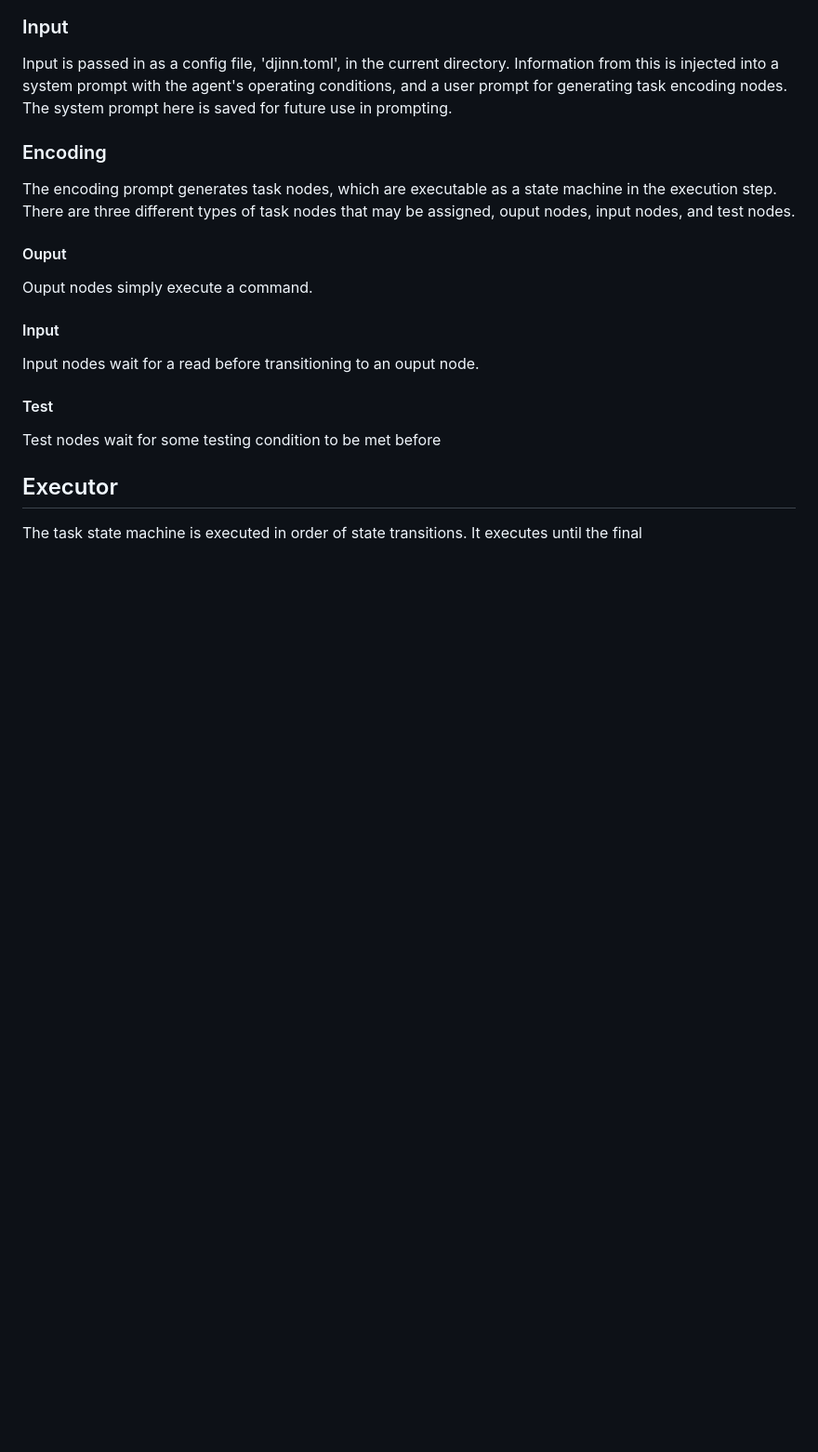
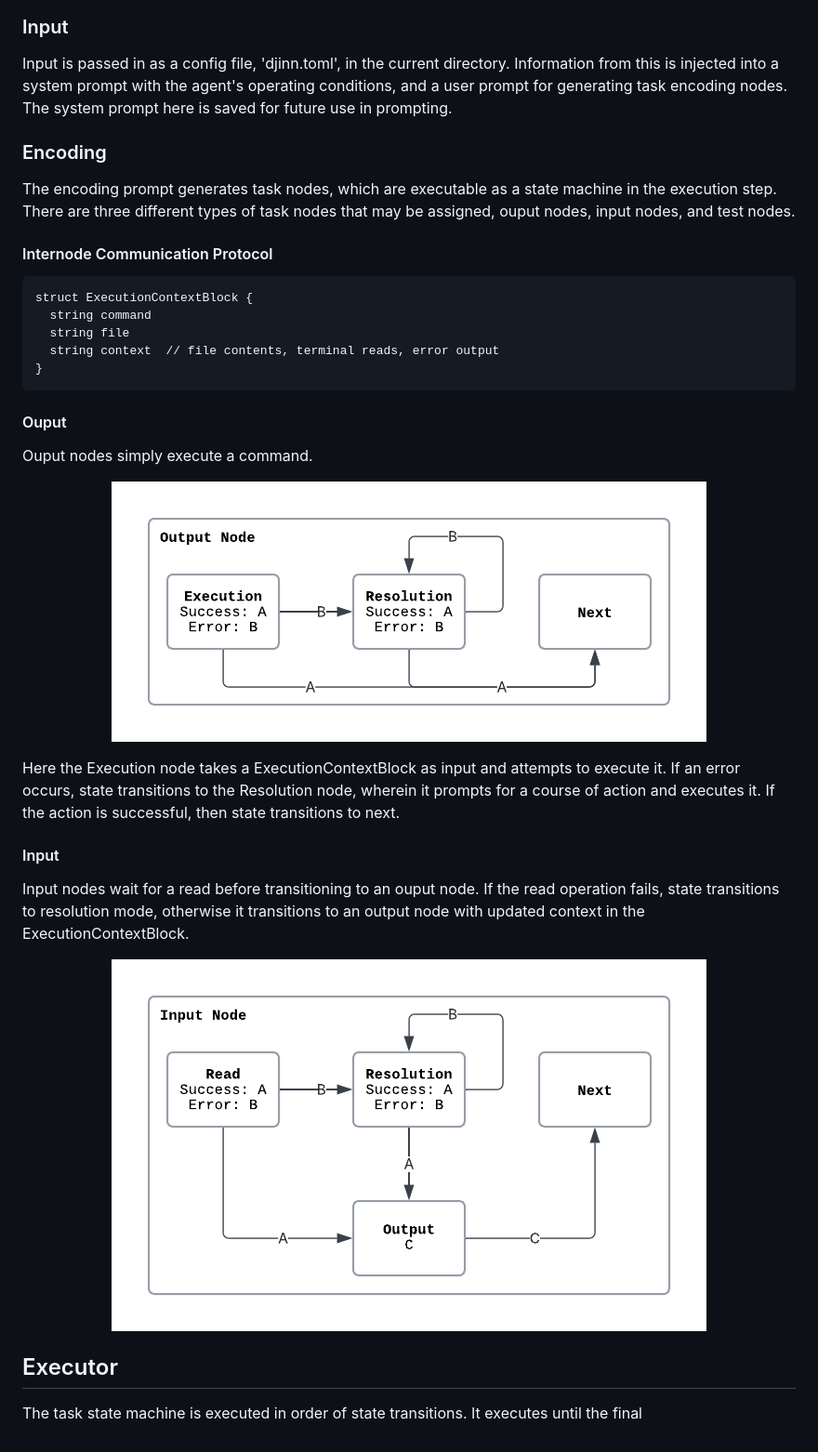
Before and after one commit to SwampPear/djinn, a Markdown page: README.md, the part around the change. Shown at 93% size. Rendered like a GitHub page; pictures changed too: .github/input_node_diagram.png (added), .github/output_node_diagram.png (added); blank space fills up the shorter version.

Commit message:
asdf

````diff
--- a/README.md
+++ b/README.md
@@ -28,14 +28,36 @@ system prompt here is saved for future use in prompting.
 ### Encoding
 The encoding prompt generates task nodes, which are executable as a state machine in the execution step. There are three different types of task nodes that may be assigned, ouput nodes, input nodes, and test nodes.
 
+#### Internode Communication Protocol
+
+```
+struct ExecutionContextBlock {
+  string command
+  string file
+  string context  // file contents, terminal reads, error output
+}
+```
+
 #### Ouput
 Ouput nodes simply execute a command.
 
+<p align="center">
+  <img src=".github/output_node_diagram.png" style="width: 75%; border-radius: 0.5rem;">
+</p>
+
+Here the Execution node takes a ExecutionContextBlock as input and attempts to
+execute it. If an error occurs, state transitions to the Resolution node,
+wherein it prompts for a course of action and executes it. If the action is
+successful, then state transitions to next.
+
 #### Input
-Input nodes wait for a read before transitioning to an ouput node.
+Input nodes wait for a read before transitioning to an ouput node. If the read
+operation fails, state transitions to resolution mode, otherwise it transitions
+to an output node with updated context in the ExecutionContextBlock.
 
-#### Test
-Test nodes wait for some testing condition to be met before
+<p align="center">
+  <img src=".github/input_node_diagram.png" style="width: 75%; border-radius: 0.5rem;">
+</p>
 
 ## Executor
 The task state machine is executed in order of state transitions. It executes
````
Also changed, not shown: prompts/encoding/system.md (+2 -2 lines), 5 other files.
